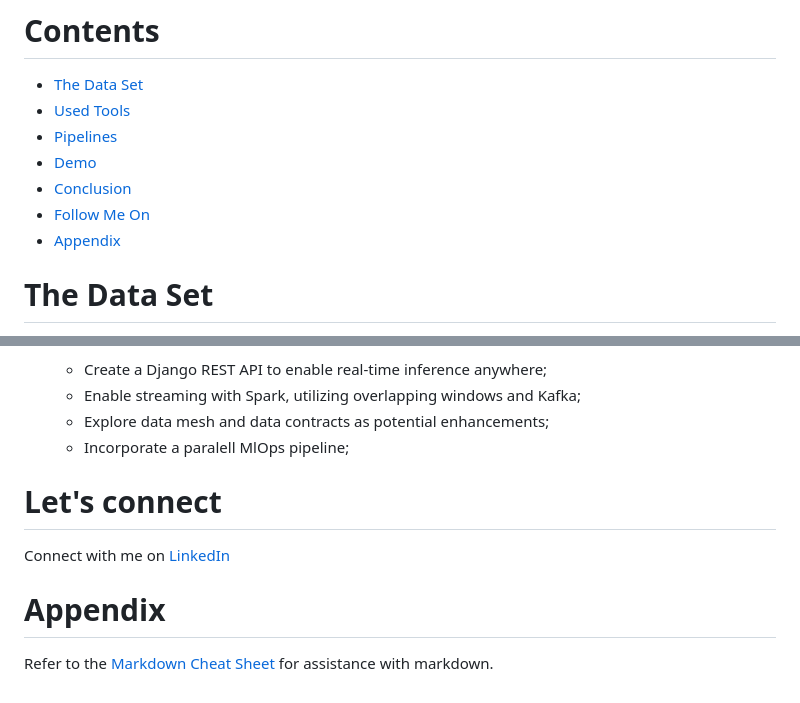
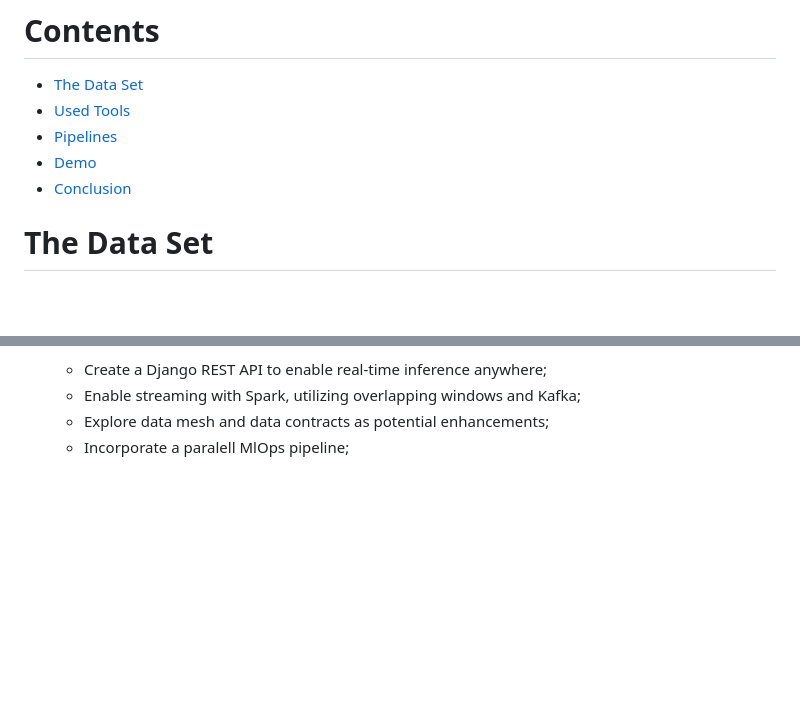
Before and after one commit to AtharvaGitProfile/Databricks-ML-Platform, a Markdown page: README.md, 2 parts joined by grey strips. Drawn GitHub-style; blank space fills up the shorter version.

```diff
--- a/README.md
+++ b/README.md
@@ -40,8 +40,6 @@ The pipeline functions as expected, and the results are displayed in the samples
 - [Pipelines](#pipelines)
 - [Demo](#demo)
 - [Conclusion](#conclusion)
-- [Follow Me On](#follow-me-on)
-- [Appendix](#appendix)
 
 # The Data Set
 
@@ -147,11 +145,3 @@ Throughout this project, several learning opportunities and challenges were enco
   - Enable streaming with Spark, utilizing overlapping windows and Kafka;
   - Explore data mesh and data contracts as potential enhancements;
   - Incorporate a paralell MlOps pipeline;
-
-# Let's connect
-
-Connect with me on [LinkedIn](https://www.linkedin.com/in/andré-ichiro-82592327)
-
-# Appendix
-
-Refer to the [Markdown Cheat Sheet](https://github.com/adam-p/markdown-here/wiki/Markdown-Cheatsheet) for assistance with markdown.
```
